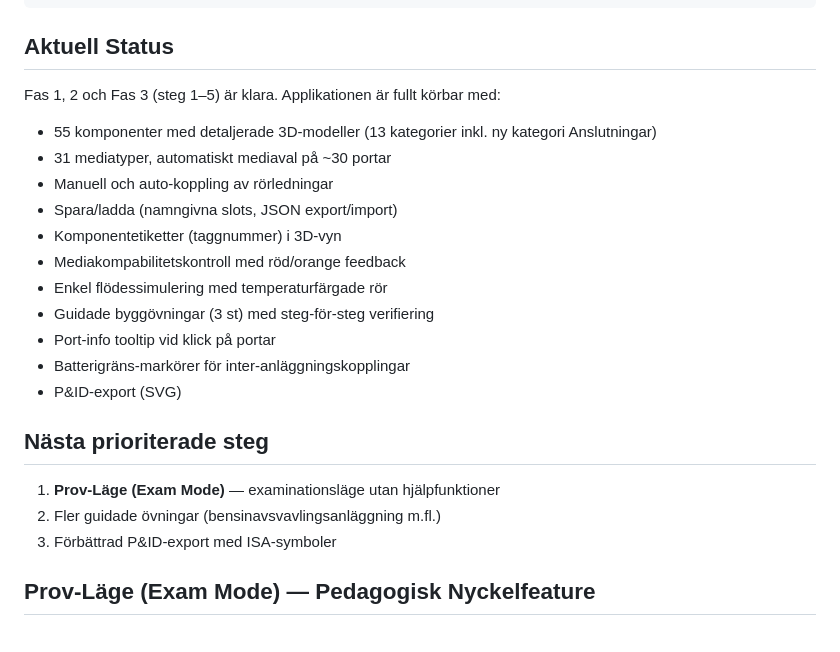
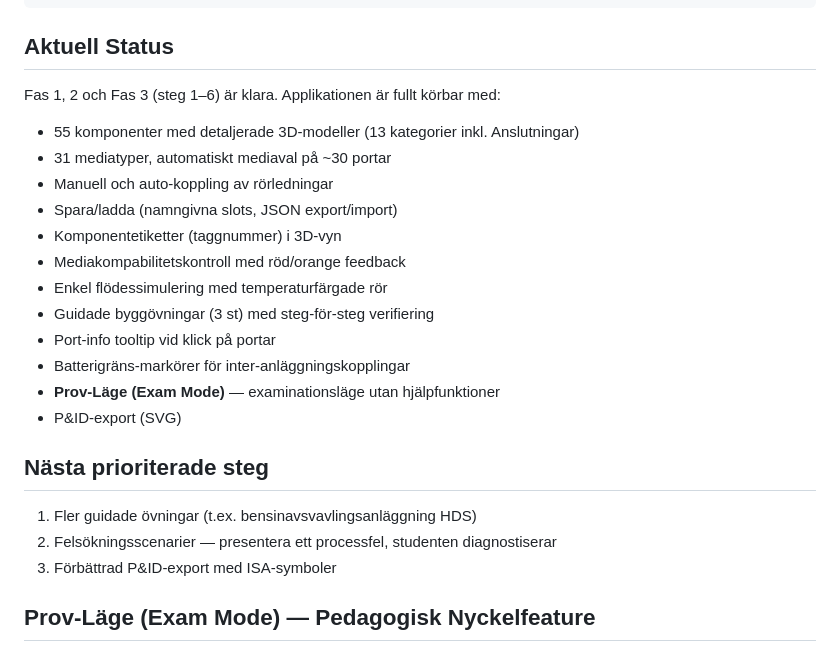
Before and after one commit to Erik-Edward/process-builder-3d, a Markdown page: CLAUDE.md, the part around the change. Drawn GitHub-style.

````diff
--- a/CLAUDE.md
+++ b/CLAUDE.md
@@ -125,8 +125,8 @@ process-builder-3d/
 ```
 
 ## Aktuell Status
-Fas 1, 2 och Fas 3 (steg 1–5) är klara. Applikationen är fullt körbar med:
-- 55 komponenter med detaljerade 3D-modeller (13 kategorier inkl. ny kategori Anslutningar)
+Fas 1, 2 och Fas 3 (steg 1–6) är klara. Applikationen är fullt körbar med:
+- 55 komponenter med detaljerade 3D-modeller (13 kategorier inkl. Anslutningar)
 - 31 mediatyper, automatiskt mediaval på ~30 portar
 - Manuell och auto-koppling av rörledningar
 - Spara/ladda (namngivna slots, JSON export/import)
@@ -136,11 +136,12 @@ Fas 1, 2 och Fas 3 (steg 1–5) är klara. Applikationen är fullt körbar med:
 - Guidade byggövningar (3 st) med steg-för-steg verifiering
 - Port-info tooltip vid klick på portar
 - Batterigräns-markörer för inter-anläggningskopplingar
+- **Prov-Läge (Exam Mode)** — examinationsläge utan hjälpfunktioner
 - P&ID-export (SVG)
 
 ## Nästa prioriterade steg
-1. **Prov-Läge (Exam Mode)** — examinationsläge utan hjälpfunktioner
-2. Fler guidade övningar (bensinavsvavlingsanläggning m.fl.)
+1. Fler guidade övningar (t.ex. bensinavsvavlingsanläggning HDS)
+2. Felsökningsscenarier — presentera ett processfel, studenten diagnostiserar
 3. Förbättrad P&ID-export med ISA-symboler
 
 ## Prov-Läge (Exam Mode) — Pedagogisk Nyckelfeature
````
Also changed, not shown: PROGRESS.md (+16 -25 lines).
